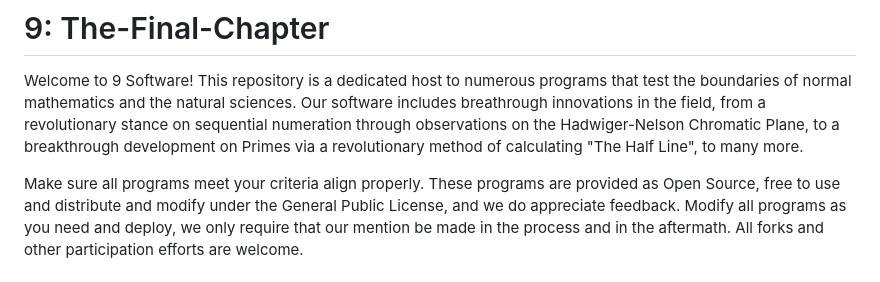
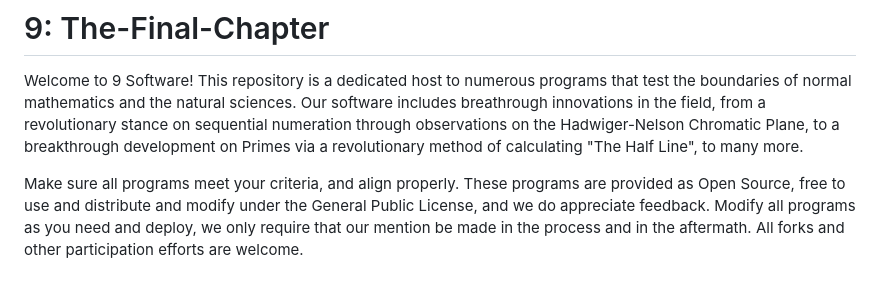
Before and after one commit to Matthew-Pidlysny/9-The-Final-Chapter, a Markdown page: README.md, the part around the change. Drawn GitHub-style.

```diff
--- a/README.md
+++ b/README.md
@@ -4,7 +4,7 @@ Welcome to 9 Software!  This repository is a dedicated host to numerous programs
 innovations in the field, from a revolutionary stance on sequential numeration through observations on the Hadwiger-Nelson Chromatic Plane, to a breakthrough development on Primes via a
 revolutionary method of calculating "The Half Line", to many more.
 
-Make sure all programs meet your criteria align properly.  These programs are provided as Open Source, free to use and distribute and modify under the General Public License, and we
+Make sure all programs meet your criteria, and align properly.  These programs are provided as Open Source, free to use and distribute and modify under the General Public License, and we
 do appreciate feedback.  Modify all programs as you need and deploy, we only require that our mention be made in the process and in the aftermath.  All forks and other participation
 efforts are welcome.
 
```
